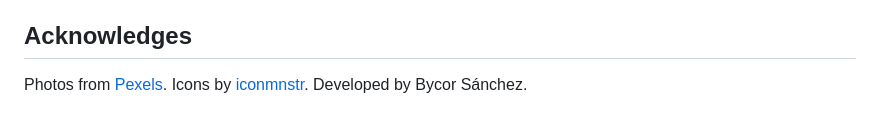
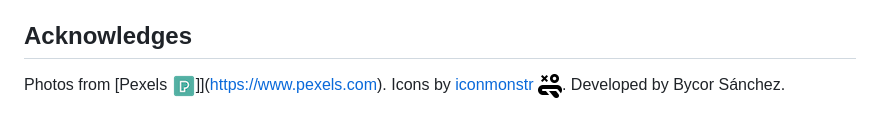
Before and after one commit to BycorSanchez/project-twelve, a Markdown page: README.md, the part around the change printed below. Rendered like a GitHub page; pictures changed too: readme/iconmonstr-logo.png (added), readme/pexels-logo.png (added).

```diff
--- a/README.md
+++ b/README.md
@@ -43,6 +43,6 @@
 
 ## Acknowledges
 
-Photos from [Pexels](https://www.pexels.com).
-Icons by [iconmnstr](https://iconmonstr.com).
+Photos from [Pexels ![pexels](readme/pexels-logo.png)]](https://www.pexels.com).
+Icons by [iconmonstr ![iconmonstr](readme/iconmonstr-logo.png)](https://iconmonstr.com).
 Developed by Bycor Sánchez.
```
Also changed, not shown: other parts of README.md (+8 -8 lines).
